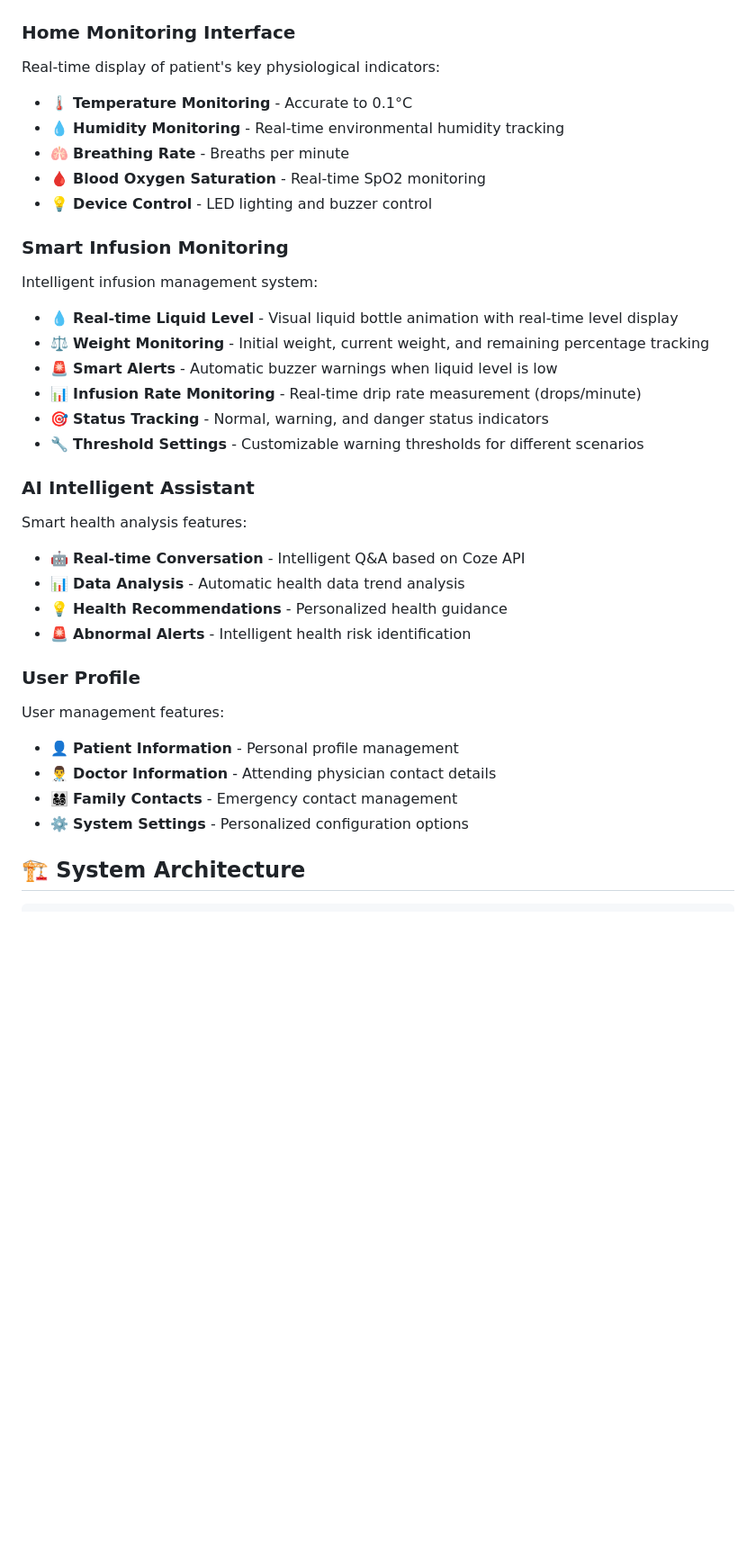
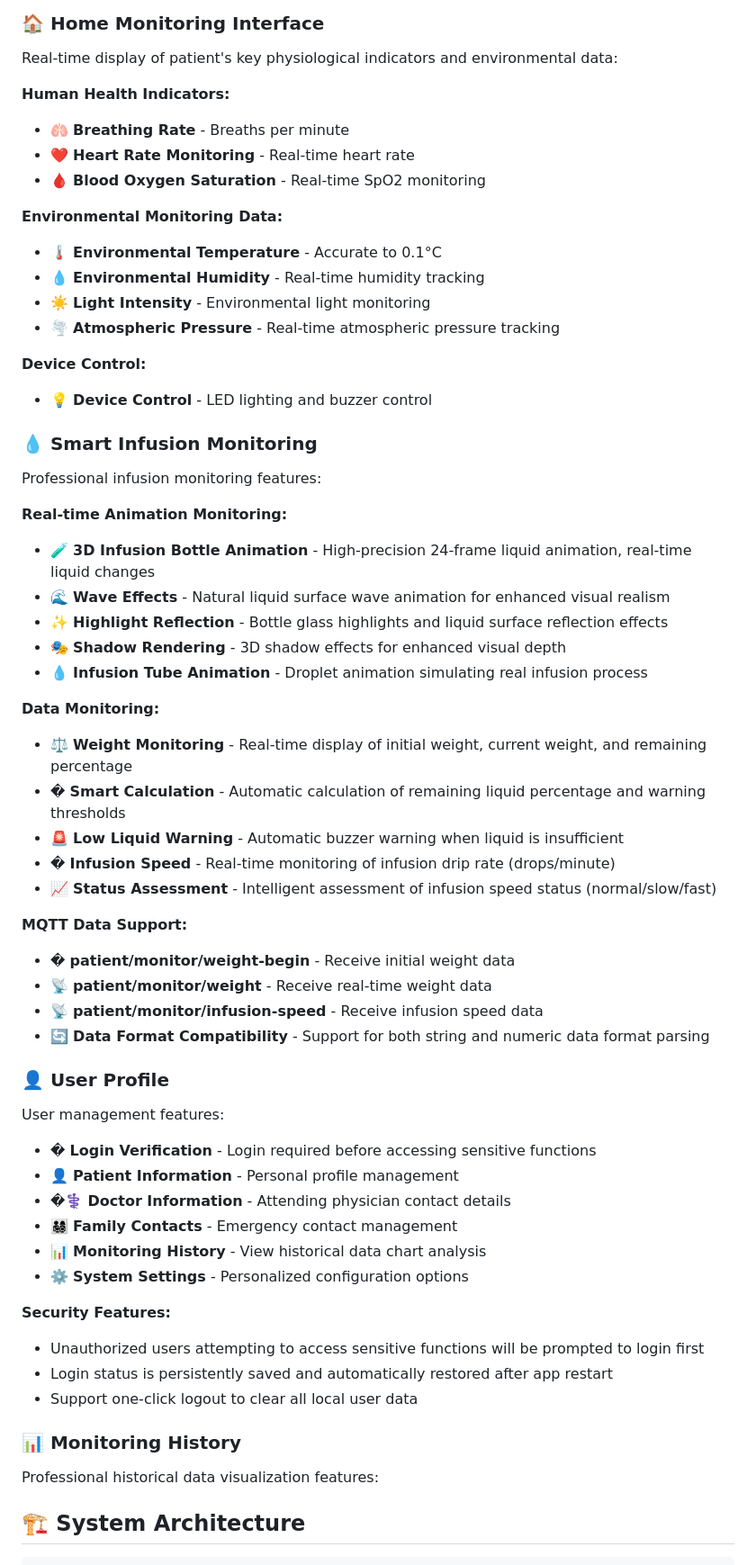
Before and after one commit to babybitter/iot-health-monitor, a Markdown page: README_EN.md, the part around the change printed below. Shown: that part at 90% size. Drawn GitHub-style; blank space fills up the shorter version.

```diff
--- a/README_EN.md
+++ b/README_EN.md
@@ -44,44 +37,67 @@ An intelligent health monitoring system based on ESP32-S3 hardware and WeChat Mi
   </table>
 </div>
 
-### Home Monitoring Interface
+### 🏠 Home Monitoring Interface
 
-Real-time display of patient's key physiological indicators:
+Real-time display of patient's key physiological indicators and environmental data:
 
-- 🌡️ **Temperature Monitoring** - Accurate to 0.1°C
-- 💧 **Humidity Monitoring** - Real-time environmental humidity tracking
+**Human Health Indicators:**
 - 🫁 **Breathing Rate** - Breaths per minute
+- ❤️ **Heart Rate Monitoring** - Real-time heart rate
 - 🩸 **Blood Oxygen Saturation** - Real-time SpO2 monitoring
+
+**Environmental Monitoring Data:**
+- 🌡️ **Environmental Temperature** - Accurate to 0.1°C
+- 💧 **Environmental Humidity** - Real-time humidity tracking
+- ☀️ **Light Intensity** - Environmental light monitoring
+- 🌪️ **Atmospheric Pressure** - Real-time atmospheric pressure tracking
+
+**Device Control:**
 - 💡 **Device Control** - LED lighting and buzzer control
 
-### Smart Infusion Monitoring
+### 💧 Smart Infusion Monitoring
 
-Intelligent infusion management system:
+Professional infusion monitoring features:
 
-- 💧 **Real-time Liquid Level** - Visual liquid bottle animation with real-time level display
-- ⚖️ **Weight Monitoring** - Initial weight, current weight, and remaining percentage tracking
-- 🚨 **Smart Alerts** - Automatic buzzer warnings when liquid level is low
-- 📊 **Infusion Rate Monitoring** - Real-time drip rate measurement (drops/minute)
-- 🎯 **Status Tracking** - Normal, warning, and danger status indicators
-- 🔧 **Threshold Settings** - Customizable warning thresholds for different scenarios
+**Real-time Animation Monitoring:**
+- 🧪 **3D Infusion Bottle Animation** - High-precision 24-frame liquid animation, real-time liquid changes
+- 🌊 **Wave Effects** - Natural liquid surface wave animation for enhanced visual realism
+- ✨ **Highlight Reflection** - Bottle glass highlights and liquid surface reflection effects
+- 🎭 **Shadow Rendering** - 3D shadow effects for enhanced visual depth
+- 💧 **Infusion Tube Animation** - Droplet animation simulating real infusion process
 
-### AI Intelligent Assistant
+**Data Monitoring:**
+- ⚖️ **Weight Monitoring** - Real-time display of initial weight, current weight, and remaining percentage
+- � **Smart Calculation** - Automatic calculation of remaining liquid percentage and warning thresholds
+- 🚨 **Low Liquid Warning** - Automatic buzzer warning when liquid is insufficient
+- � **Infusion Speed** - Real-time monitoring of infusion drip rate (drops/minute)
+- 📈 **Status Assessment** - Intelligent assessment of infusion speed status (normal/slow/fast)
 
-Smart health analysis features:
+**MQTT Data Support:**
+- � **patient/monitor/weight-begin** - Receive initial weight data
+- 📡 **patient/monitor/weight** - Receive real-time weight data
+- 📡 **patient/monitor/infusion-speed** - Receive infusion speed data
+- 🔄 **Data Format Compatibility** - Support for both string and numeric data format parsing
 
-- 🤖 **Real-time Conversation** - Intelligent Q&A based on Coze API
-- 📊 **Data Analysis** - Automatic health data trend analysis
-- 💡 **Health Recommendations** - Personalized health guidance
-- 🚨 **Abnormal Alerts** - Intelligent health risk identification
-
-### User Profile
+### 👤 User Profile
 
 User management features:
 
+- � **Login Verification** - Login required before accessing sensitive functions
 - 👤 **Patient Information** - Personal profile management
-- 👨‍⚕️ **Doctor Information** - Attending physician contact details
+- �‍⚕️ **Doctor Information** - Attending physician contact details
 - 👨‍👩‍👧‍👦 **Family Contacts** - Emergency contact management
+- 📊 **Monitoring History** - View historical data chart analysis
 - ⚙️ **System Settings** - Personalized configuration options
+
+**Security Features:**
+- Unauthorized users attempting to access sensitive functions will be prompted to login first
+- Login status is persistently saved and automatically restored after app restart
+- Support one-click logout to clear all local user data
+
+### 📊 Monitoring History
+
+Professional historical data visualization features:
 
 ## 🏗️ System Architecture
 
```
Also changed, not shown: other parts of README_EN.md (+18 -32 lines), images/index-display-image.png, images/profile-display-image.png, images/smart-monitor-display-image.png.
